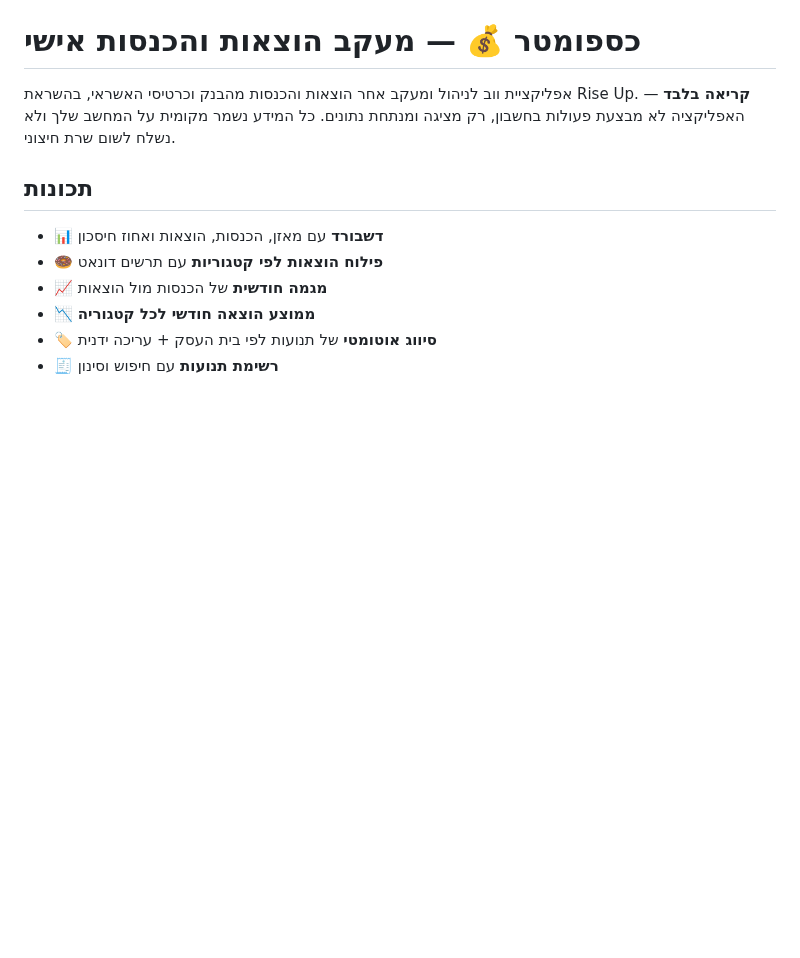
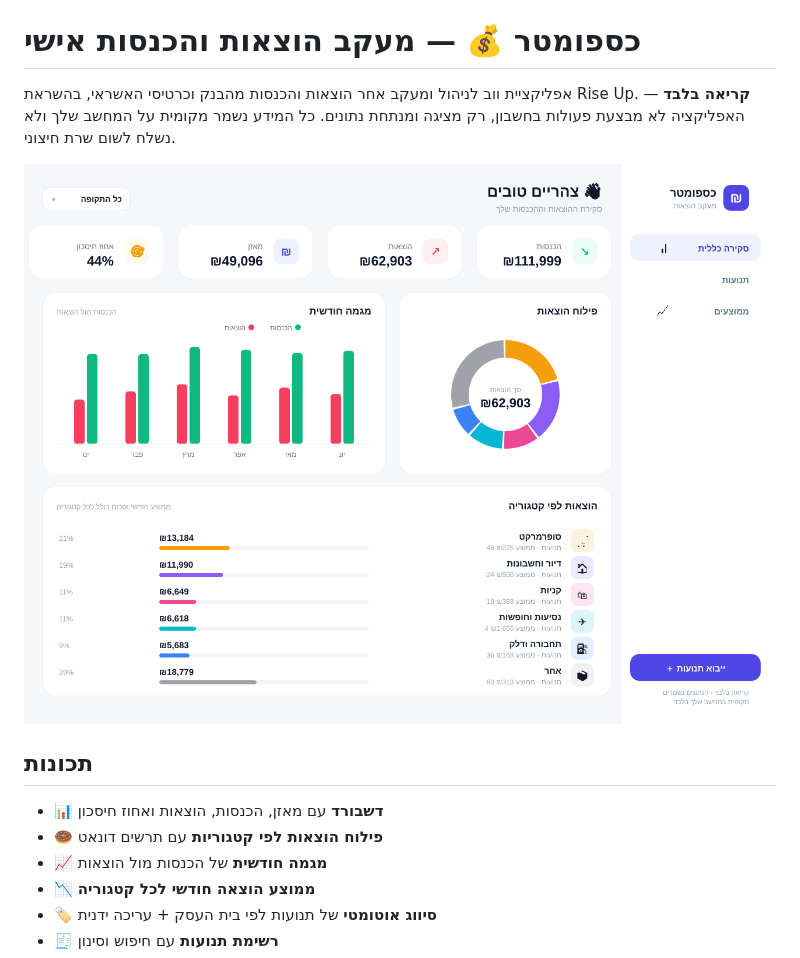
Before and after one commit to Syclonee/Bank, a Markdown page: README.md, the part around the change. Drawn GitHub-style; pictures changed too: docs/dashboard-mockup.png (added); blank space fills up the shorter version.

```diff
--- a/README.md
+++ b/README.md
@@ -3,6 +3,8 @@
 אפליקציית ווב לניהול ומעקב אחר הוצאות והכנסות מהבנק וכרטיסי האשראי, בהשראת Rise Up.
 **קריאה בלבד** — האפליקציה לא מבצעת פעולות בחשבון, רק מציגה ומנתחת נתונים. כל המידע נשמר
 מקומית על המחשב שלך ולא נשלח לשום שרת חיצוני.
+
+![סקיצת הדשבורד](docs/dashboard-mockup.png)
 
 ## תכונות
 
```
Also changed, not shown: 3 other files.
